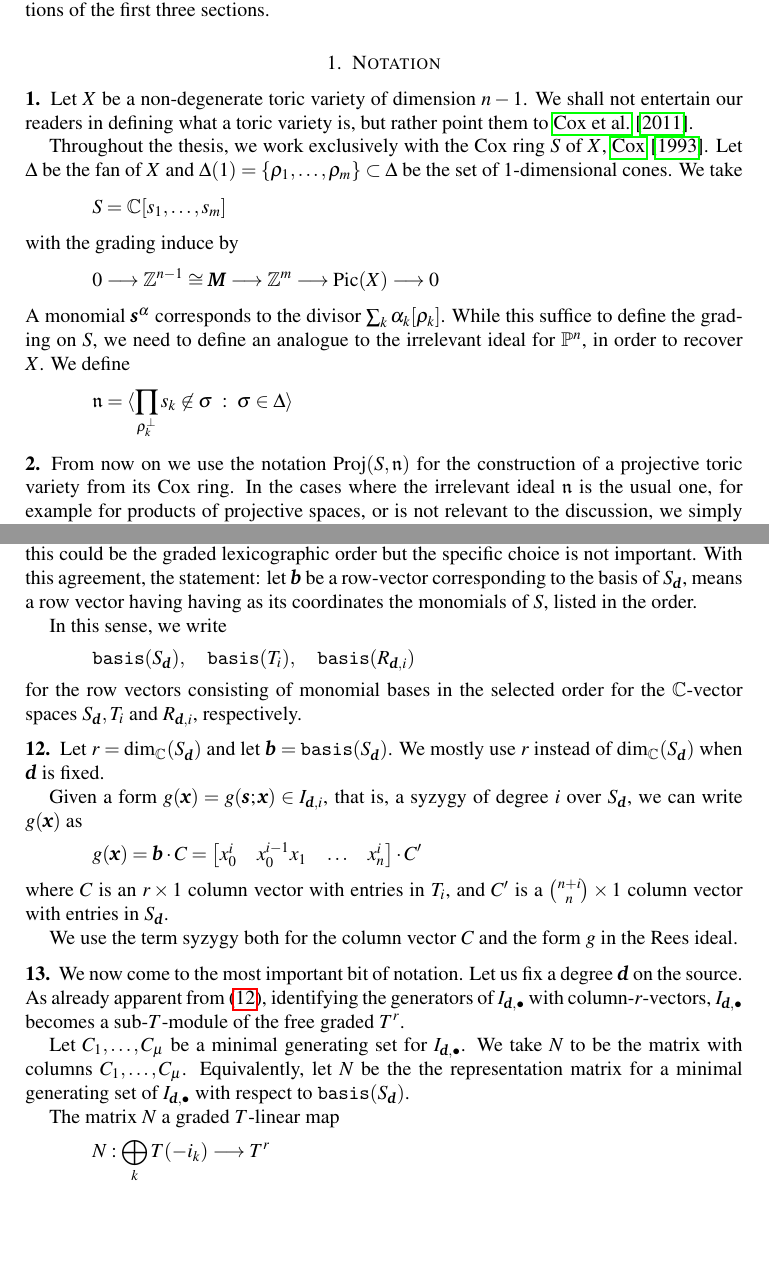
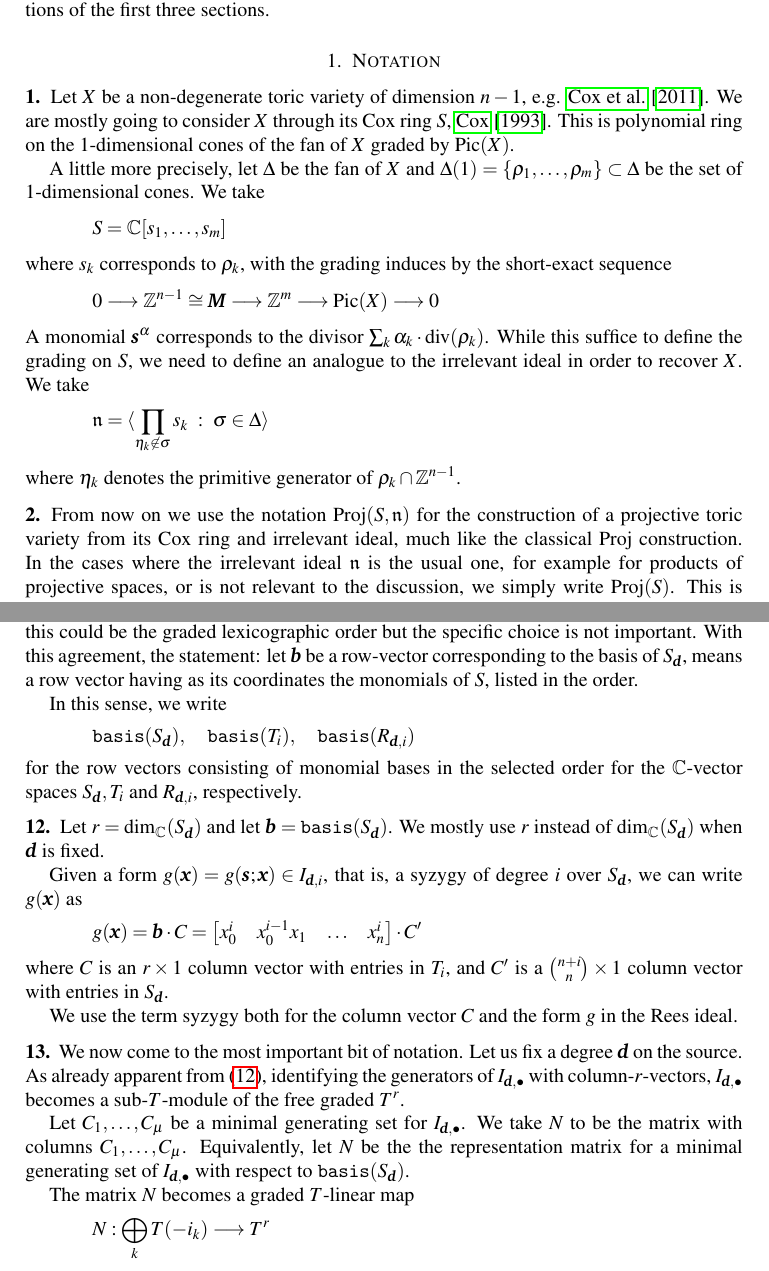
Before and after one commit to radoslavraynov/Thesis, a LaTeX paper (tex/preliminaries.tex): two parts of pages 1 and 3 of 9, joined at a grey line, cut so that both start at the same text, the shorter picture padded with empty space. Compiled offline with pdfLaTeX.

Commit message:
final version. ebasi

```diff
--- a/tex/preliminaries.tex
+++ b/tex/preliminaries.tex
@@ -33,35 +33,38 @@ the definitions of the first three sections.
 
 \begin{paragraf}
 \label{par:cox-ring}
-Let $X$ be a non-degenerate toric variety of dimension $n-1$.
-We shall not entertain our readers in defining what a toric variety is,
-but rather point them to \citet{CLSh11}.
+Let $X$ be a non-degenerate toric variety of dimension $n-1$, e.g. \citet{CLSh11}.
+We are mostly going to consider $X$ through its Cox ring $S$, \citet{Cox-93}.
+This is polynomial ring on the 1-dimensional cones of the fan of $X$
+graded by $\Pic(X)$.
 
-Throughout the thesis,
-we work exclusively with the Cox ring $S$ of $X$, \citet{Cox-93}.
-Let $\Delta$ be the fan of $X$ and
+A little more precisely,
+let $\Delta$ be the fan of $X$ and
 $\Delta(1)=\{\rho_1,\ldots,\rho_m\}\se\Delta$ be the set of 1-dimensional cones.
 We take
 \[
 	S=\CC[s_1,\ldots,s_m]
 \]
-with the grading induce by
+where $s_k$ corresponds to $\rho_k$,
+with the grading induces by the short-exact sequence
 \[
 	0\To\ZZ^{n-1}\cong\mathbf M\To\ZZ^m\To\Pic(X)\To0
 \]
-A monomial $\mathbf s^\alpha$ corresponds to the divisor $\sum_k \alpha_k[\rho_k]$.
+A monomial $\mathbf s^\alpha$ corresponds to the divisor $\sum_k \alpha_k\cdot\text{div}(\rho_k)$.
 While this suffice to define the grading on $S$,
-we need to define an analogue to the irrelevant ideal for $\PP^n$,
-in order to recover $X$.
-We define
+we need to define an analogue to the irrelevant ideal in order to recover $X$.
+We take
 \[
-	\n=\la \prod_{\rho_k^\perp}s_k\not\in\sigma~:~\sigma\in\Delta\ra
+	\n=\la \prod_{\eta_k\not\in\sigma}s_k~:~\sigma\in\Delta\ra
 \]
+where $\eta_k$ denotes the primitive generator of $\rho_k\cap\ZZ^{n-1}$.
 \end{paragraf}
 
 \begin{paragraf}
-From now on we use the notation $\Proj(S,\mathfrak n)$ for the construction of a projective toric variety from
-its Cox ring. In the cases where the irrelevant ideal $\mathfrak n$ is the usual one,
+From now on we use the notation $\Proj(S,\mathfrak n)$
+for the construction of a projective toric variety from its Cox ring and irrelevant ideal,
+much like the classical $\Proj$ construction.
+In the cases where the irrelevant ideal $\mathfrak n$ is the usual one,
 for example for products of projective spaces, or is not relevant to the discussion,
 we simply write $\Proj(S)$.
 This is within reason because the construction coincides with the usual construction
@@ -240,7 +243,7 @@ is not important.
 With this agreement,
 the statement:
 let $\mathbf b$ be a row-vector corresponding to the basis of $S_{\mathbf d}$,
-means a row vector having having as its coordinates the monomials of $S$,
+means a row vector having as its coordinates the monomials of $S$,
 listed in the order.
 
 In this sense, we write
@@ -286,7 +289,7 @@ We take $N$ to be the matrix with columns $C_1,\ldots,C_\mu$.
 Equivalently, let $N$ be the the representation matrix for a minimal
 generating set of $I_{\d,\bullet}$ with respect to $\basis(S_\d)$.
 
-The matrix $N$ a graded $T$-linear map
+The matrix $N$ becomes a graded $T$-linear map
 \[
 N:\bigoplus_{k} T(-i_k)\To T^r
 \]
```
Also changed, not shown: tex/intro.tex (+6 -7 lines), tex/koszul-bpf.tex (+1 -1 lines), tex/main-results.tex (+1 -1 lines), THESIS.pdf, tex/preliminaries.tex (8 more changed lines).
